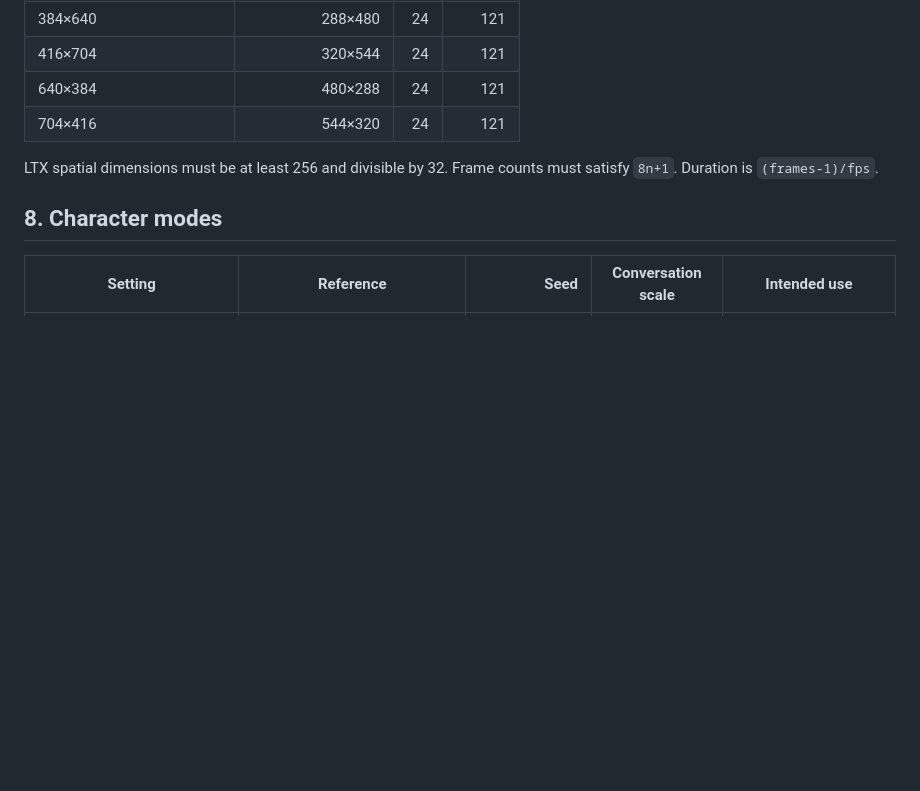
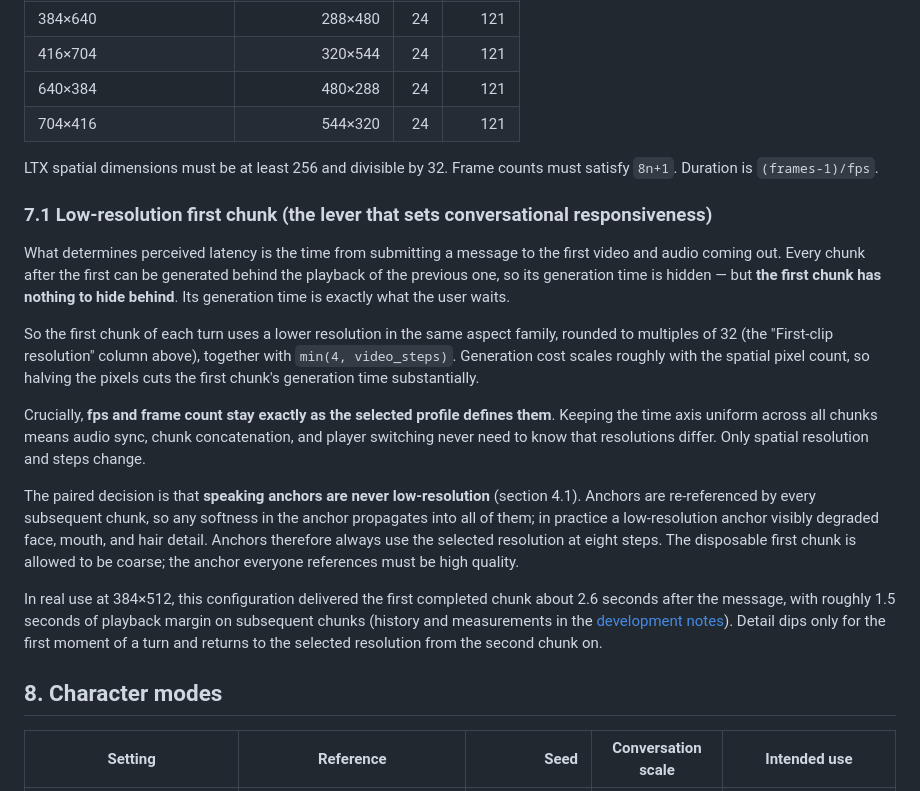
Before and after one commit to animede/Realtime_Narration_Video, a Markdown page: docs/technical-guide.en.md, the part around the change. Rendered like a GitHub page; blank space fills up the shorter version.

```diff
--- a/docs/technical-guide.en.md
+++ b/docs/technical-guide.en.md
@@ -198,6 +198,18 @@ Conversation steps are configurable from 1 to 12 (default 4). The first clip use
 
 LTX spatial dimensions must be at least 256 and divisible by 32. Frame counts must satisfy `8n+1`. Duration is `(frames-1)/fps`.
 
+### 7.1 Low-resolution first chunk (the lever that sets conversational responsiveness)
+
+What determines perceived latency is the time from submitting a message to the first video and audio coming out. Every chunk after the first can be generated behind the playback of the previous one, so its generation time is hidden — but **the first chunk has nothing to hide behind**. Its generation time is exactly what the user waits.
+
+So the first chunk of each turn uses a lower resolution in the same aspect family, rounded to multiples of 32 (the "First-clip resolution" column above), together with `min(4, video_steps)`. Generation cost scales roughly with the spatial pixel count, so halving the pixels cuts the first chunk's generation time substantially.
+
+Crucially, **fps and frame count stay exactly as the selected profile defines them**. Keeping the time axis uniform across all chunks means audio sync, chunk concatenation, and player switching never need to know that resolutions differ. Only spatial resolution and steps change.
+
+The paired decision is that **speaking anchors are never low-resolution** (section 4.1). Anchors are re-referenced by every subsequent chunk, so any softness in the anchor propagates into all of them; in practice a low-resolution anchor visibly degraded face, mouth, and hair detail. Anchors therefore always use the selected resolution at eight steps. The disposable first chunk is allowed to be coarse; the anchor everyone references must be high quality.
+
+In real use at 384×512, this configuration delivered the first completed chunk about 2.6 seconds after the message, with roughly 1.5 seconds of playback margin on subsequent chunks (history and measurements in the [development notes](development-notes.en.md)). Detail dips only for the first moment of a turn and returns to the selected resolution from the second chunk on.
+
 ## 8. Character modes
 
 | Setting | Reference | Seed | Conversation scale | Intended use |
```
Also changed, not shown: docs/technical-guide.md (+12 -0 lines).
